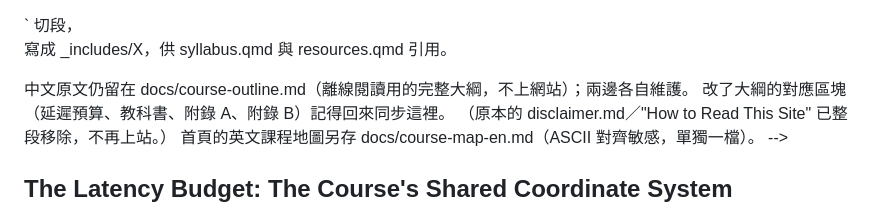
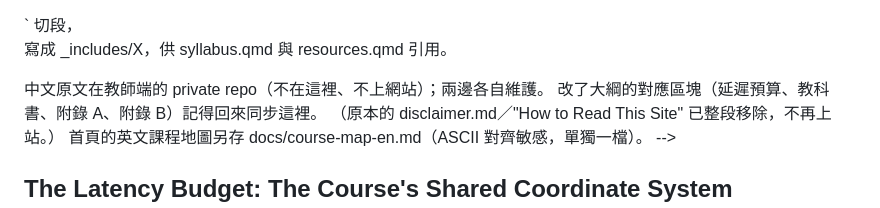
Before and after one commit to hungshinlee/Speech-AI, a Markdown page: docs/site-en.md, the part around the change. Rendered like a GitHub page.

Commit message:
docs/site-en.md: header comment no longer points at a docs/course-outline.md that does not exist here
Co-Authored-By: Claude Fable 5.1 <noreply@anthropic.com>
Claude-Session: https://claude.ai/code/session_01L6esxXimRRP6RSZme3ARrm

```diff
--- a/docs/site-en.md
+++ b/docs/site-en.md
@@ -2,7 +2,7 @@
 網站英文片段的來源檔（手寫）。scripts/build_weeks.py 依 `<!-- file: X -->` 切段，
 寫成 _includes/X，供 syllabus.qmd 與 resources.qmd 引用。
 
-中文原文仍留在 docs/course-outline.md（離線閱讀用的完整大綱，不上網站）；兩邊各自維護。
+中文原文在教師端的 private repo（不在這裡、不上網站）；兩邊各自維護。
 改了大綱的對應區塊（延遲預算、教科書、附錄 A、附錄 B）記得回來同步這裡。
 （原本的 disclaimer.md／"How to Read This Site" 已整段移除，不再上站。）
 首頁的英文課程地圖另存 docs/course-map-en.md（ASCII 對齊敏感，單獨一檔）。
```
